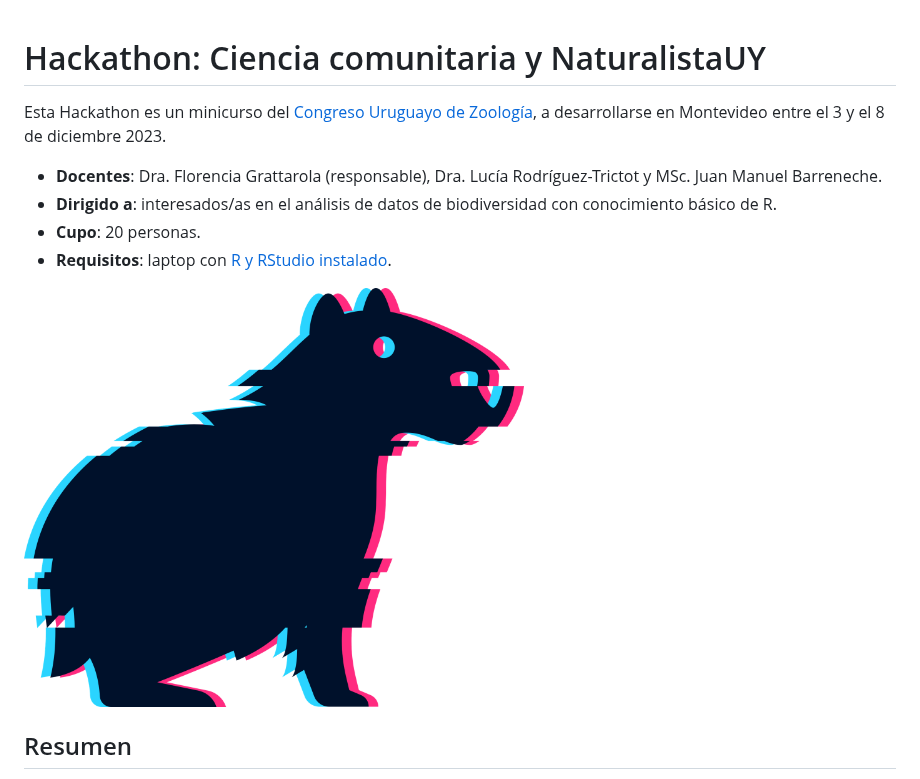
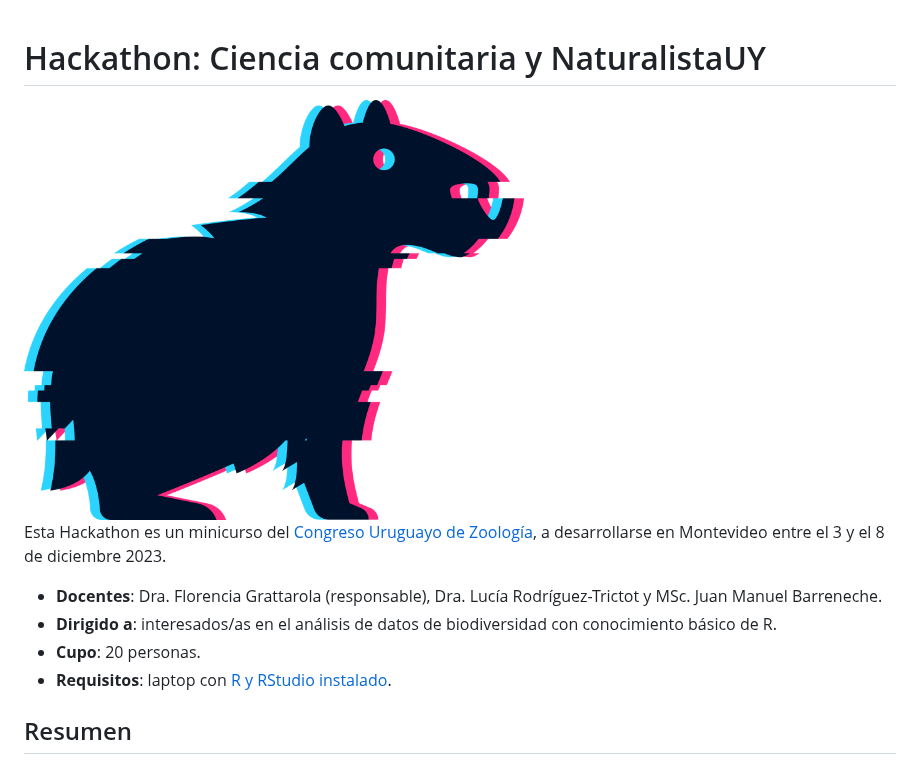
Before and after one commit to bienflorencia/hackathon_NaturalistaUY, a Markdown page: README.md, the part around the change. Drawn GitHub-style.

```diff
--- a/README.md
+++ b/README.md
@@ -1,4 +1,6 @@
 # Hackathon: Ciencia comunitaria y NaturalistaUY
+
+<img src="img/hackathon_sticker.png" width="500">
 
 Esta Hackathon es un minicurso del [Congreso Uruguayo de Zoología](https://cuz.szu.org.uy), a desarrollarse en Montevideo entre el 3 y el 8 de diciembre 2023.
 
@@ -6,8 +8,6 @@ Esta Hackathon es un minicurso del [Congreso Uruguayo de Zoología](https://cuz.
   - **Dirigido a**: interesados/as en el análisis de datos de biodiversidad con conocimiento básico de R.
   - **Cupo**: 20 personas.
   - **Requisitos**: laptop con [R y RStudio instalado](https://datacarpentry.org/R-ecology-lesson/index.html#install-r-and-rstudio).
-
-<img src="img/hackathon_sticker.png" width="500">
 
 ## Resumen
 
```
